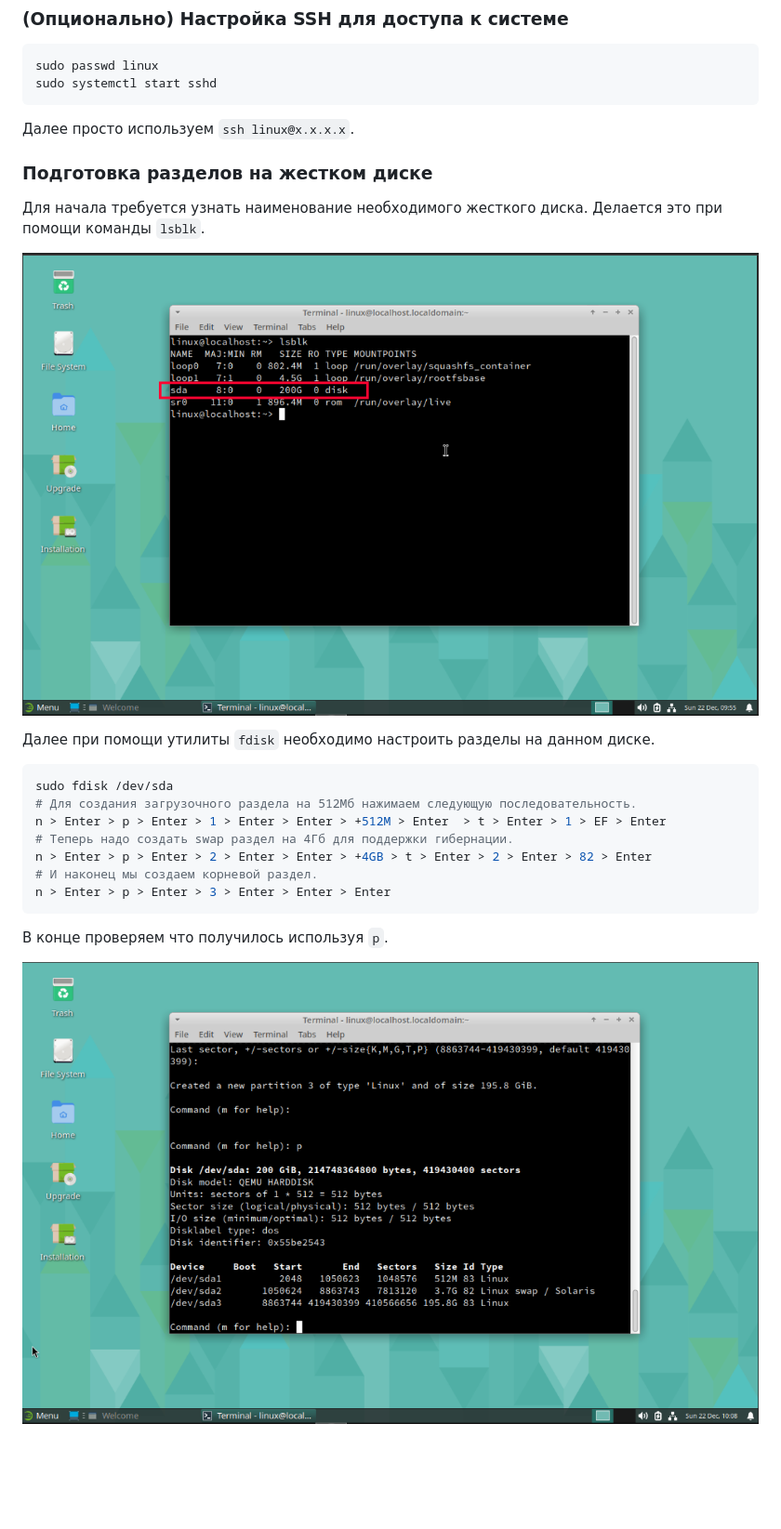
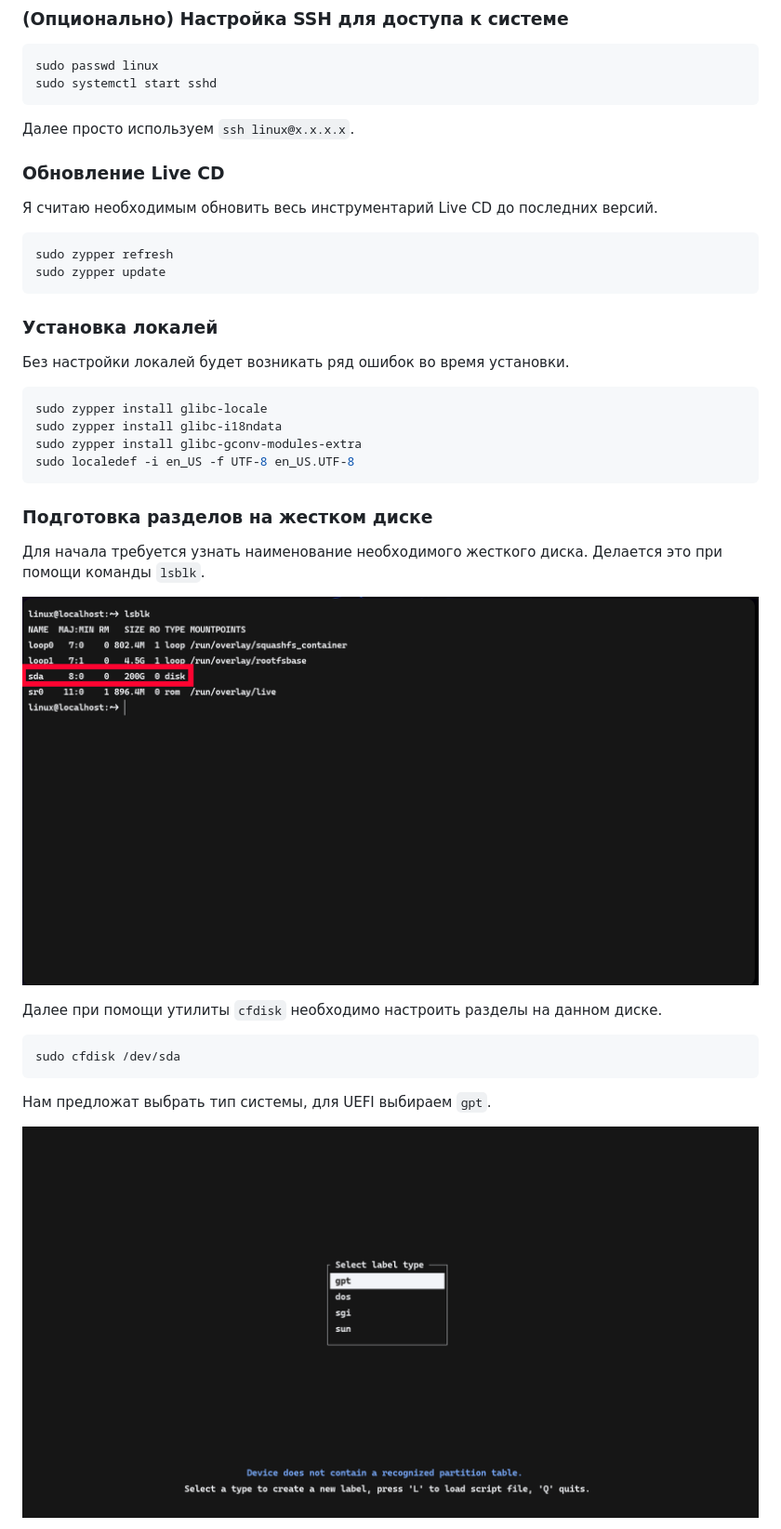
Before and after one commit to i4ox/retype-i4ox-notes, a Markdown page: Моя-конфигурация-Linux/Установка.md, the part around one of its changes. Shown at 93% size. Drawn GitHub-style; pictures changed too: uploads/opensuse_install_2.png, uploads/opensuse_install_3.png; blank space fills up the shorter version.

````diff
--- a/Моя-конфигурация-Linux/Установка.md
+++ b/Моя-конфигурация-Linux/Установка.md
@@ -40,6 +40,26 @@ sudo systemctl start sshd
 
 Далее просто используем `ssh linux@x.x.x.x`.
 
+### Обновление Live CD
+
+Я считаю необходимым обновить весь инструментарий Live CD до последних версий.
+
+```sh
+sudo zypper refresh
+sudo zypper update
+```
+
+### Установка локалей
+
+Без настройки локалей будет возникать ряд ошибок во время установки.
+
+```sh
+sudo zypper install glibc-locale
+sudo zypper install glibc-i18ndata
+sudo zypper install glibc-gconv-modules-extra
+sudo localedef -i en_US -f UTF-8 en_US.UTF-8
+```
+
 ### Подготовка разделов на жестком диске
 
 Для начала требуется узнать наименование необходимого жесткого диска.
@@ -47,17 +67,11 @@ sudo systemctl start sshd
 
 ![Запуск команды lsblk](../uploads/opensuse_install_2.png)
 
-Далее при помощи утилиты `fdisk` необходимо настроить разделы на данном диске.
+Далее при помощи утилиты `cfdisk` необходимо настроить разделы на данном диске.
 
 ```sh
-sudo fdisk /dev/sda
-# Для создания загрузочного раздела на 512Мб нажимаем следующую последовательность.
-n > Enter > p > Enter > 1 > Enter > Enter > +512M > Enter  > t > Enter > 1 > EF > Enter
-# Теперь надо создать swap раздел на 4Гб для поддержки гибернации.
-n > Enter > p > Enter > 2 > Enter > Enter > +4GB > t > Enter > 2 > Enter > 82 > Enter
-# И наконец мы создаем корневой раздел.
-n > Enter > p > Enter > 3 > Enter > Enter > Enter
+sudo cfdisk /dev/sda
 ```
 
-В конце проверяем что получилось используя `p`.
+Нам предложат выбрать тип системы, для UEFI выбираем `gpt`.
 
````
Also changed, not shown: other parts of Моя-конфигурация-Linux/Установка.md (+37 -9 lines), uploads/opensuse_install_4.png, uploads/opensuse_install_5.png (added), uploads/opensuse_install_6.png (added), uploads/opensuse_install_7.png (added).
